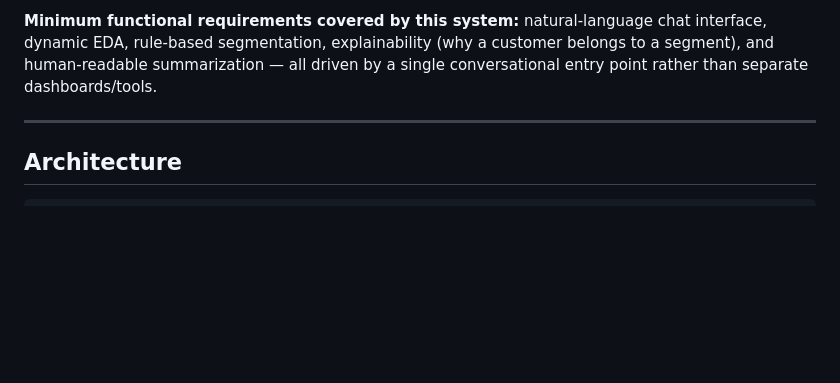
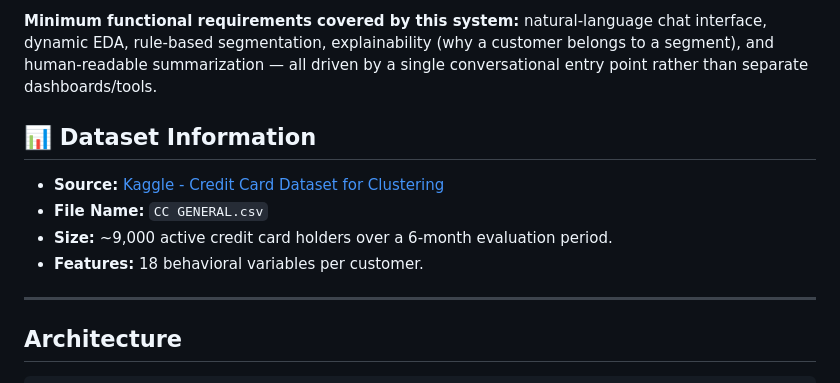
Before and after one commit to Adhya2508/things, a Markdown page: README.md, the part around the change. GitHub-like rendering; blank space fills up the shorter version.

Commit message:
Add dataset information to README
Added dataset information section with source, file name, size, and features.

```diff
--- a/README.md
+++ b/README.md
@@ -25,6 +25,13 @@ A retail bank offers savings accounts, credit cards, personal loans, and investm
 6. Simulates how a bank's analytics team would derive insights with minimal manual intervention
 
 **Minimum functional requirements covered by this system:** natural-language chat interface, dynamic EDA, rule-based segmentation, explainability (why a customer belongs to a segment), and human-readable summarization — all driven by a single conversational entry point rather than separate dashboards/tools.
+
+## 📊 Dataset Information
+
+* **Source:** [Kaggle - Credit Card Dataset for Clustering](https://www.kaggle.com/datasets/arjunbhasin2013/ccdata/data)
+* **File Name:** `CC GENERAL.csv`
+* **Size:** ~9,000 active credit card holders over a 6-month evaluation period.
+* **Features:** 18 behavioral variables per customer.
 
 ---
 
```
